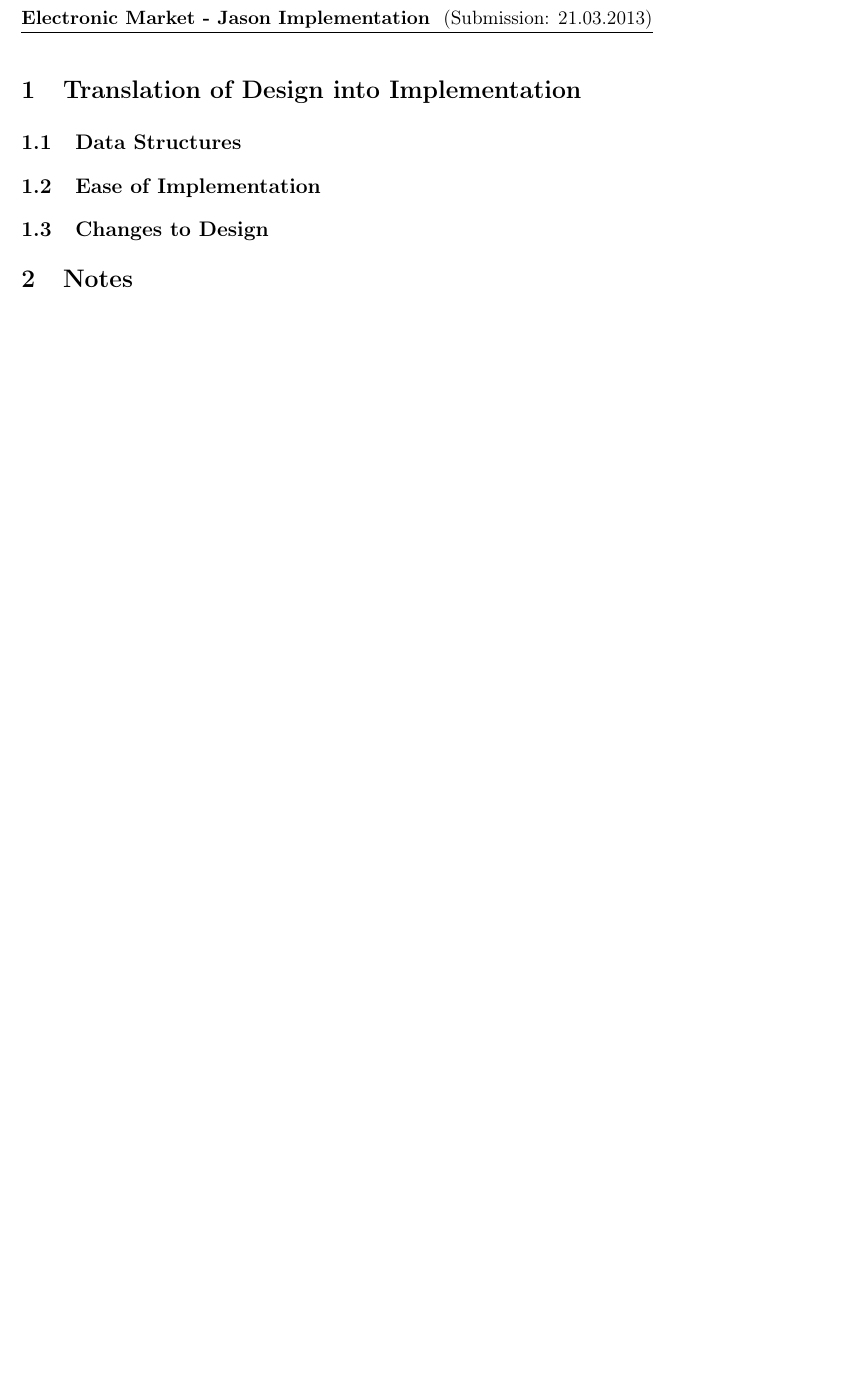
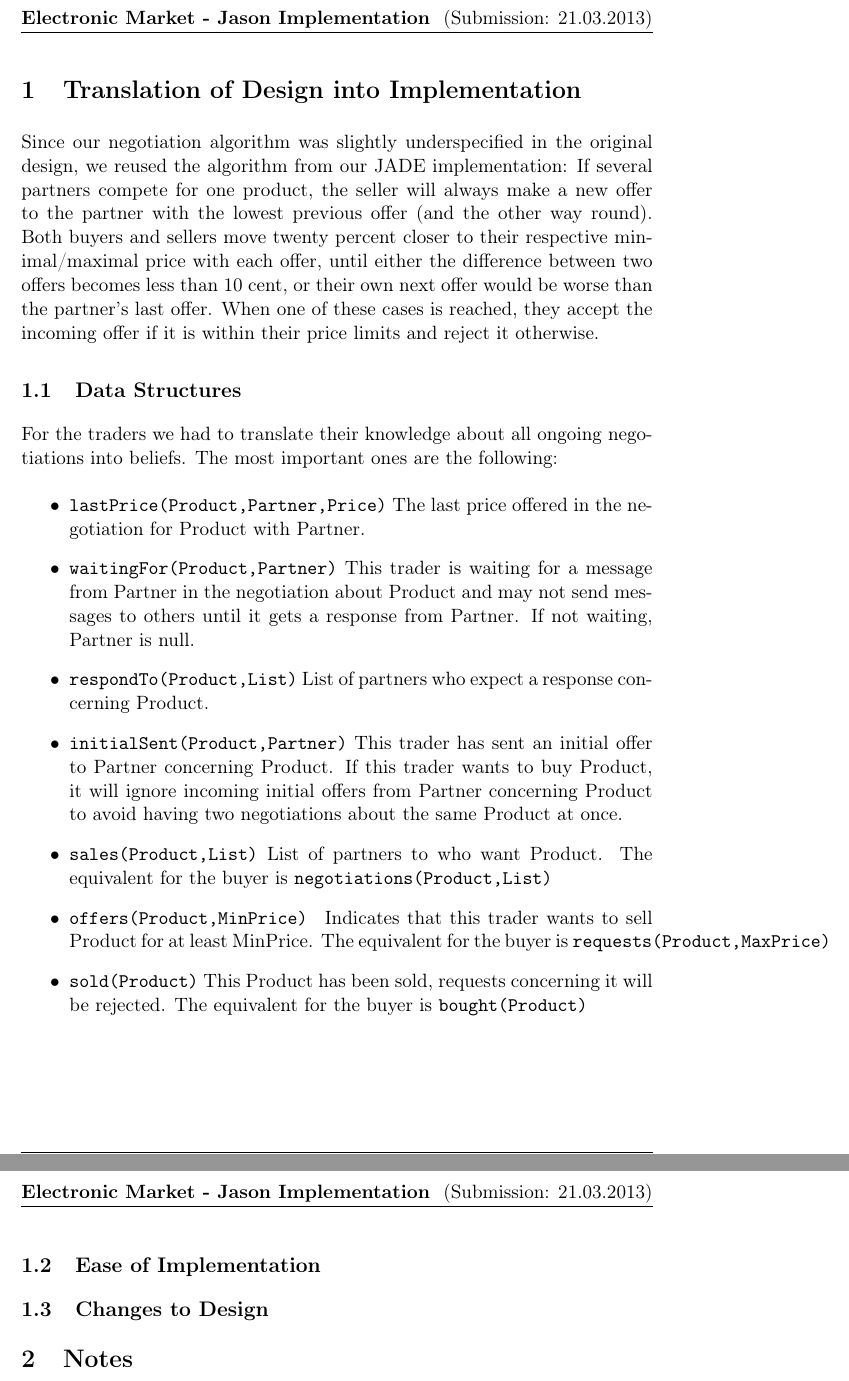
Before and after one commit to marcoeilers/map, a LaTeX problem sheet (exercise-3/report/assignment-3.tex): part of page 2 of 2 before the commit and two parts of pages 2 and 3 of 3 after it, the two joined at a grey line, cut so that both start at the same text, the shorter picture padded with empty space. Compiled offline with pdfLaTeX.

Commit message:
Started report writing

```diff
--- a/exercise-3/report/assignment-3.tex
+++ b/exercise-3/report/assignment-3.tex
@@ -29,9 +29,29 @@
 \newpage
 
 \section{Translation of Design into Implementation}
-
+Since our negotiation algorithm was slightly underspecified in the original design, we reused the algorithm from our JADE implementation: If several partners compete for one product, the seller will always make a new offer to the partner with the lowest previous offer (and the other way round). Both buyers and sellers move twenty percent closer to their respective minimal/maximal price with each offer, until either the difference between two offers becomes less than 10 cent, or their own next offer would be worse than the partner's last offer. When one of these cases is reached, they accept the incoming offer if it is within their price limits and reject it otherwise.
 
 \subsection{Data Structures}
+For the traders we had to translate their knowledge about all ongoing negotiations into beliefs. The most important ones are the following:
+\begin{itemize}
+  \item \texttt{lastPrice(Product,Partner,Price)} The last price offered in the negotiation for
+Product with Partner.
+  \item \texttt{waitingFor(Product,Partner)} This trader is waiting for a message from Partner
+in the negotiation about Product and may not send messages to others until it
+gets a response from Partner. If not waiting, Partner is null.
+ \item \texttt{respondTo(Product,List)} List of partners who expect a response concerning
+Product.
+\item \texttt{initialSent(Product,Partner)} This trader has sent an initial offer to Partner
+concerning Product. If this trader wants to buy Product, it will ignore incoming
+initial offers from Partner concerning Product to avoid having two negotiations
+about the same Product at once.
+\item \texttt{sales(Product,List)} List of partners to who want Product. The equivalent for the buyer is \texttt{negotiations(Product,List)}
+\item \texttt{offers(Product,MinPrice) } Indicates that this trader wants to sell Product for
+at least MinPrice. The equivalent for the buyer is \texttt{requests(Product,MaxPrice)}
+\item \texttt{sold(Product)} This Product has been sold, requests concerning it will be
+rejected. The equivalent for the buyer is \texttt{bought(Product)}
+\end{itemize}
+
 
 
 \subsection{Ease of Implementation}
```
